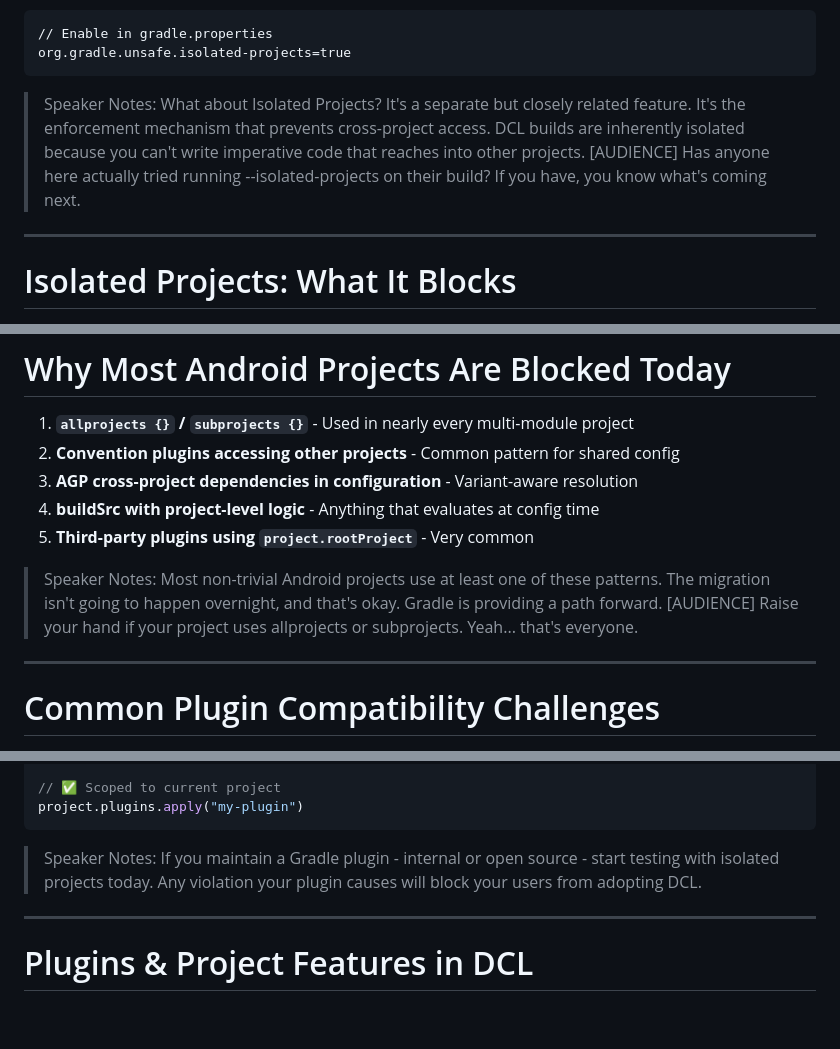
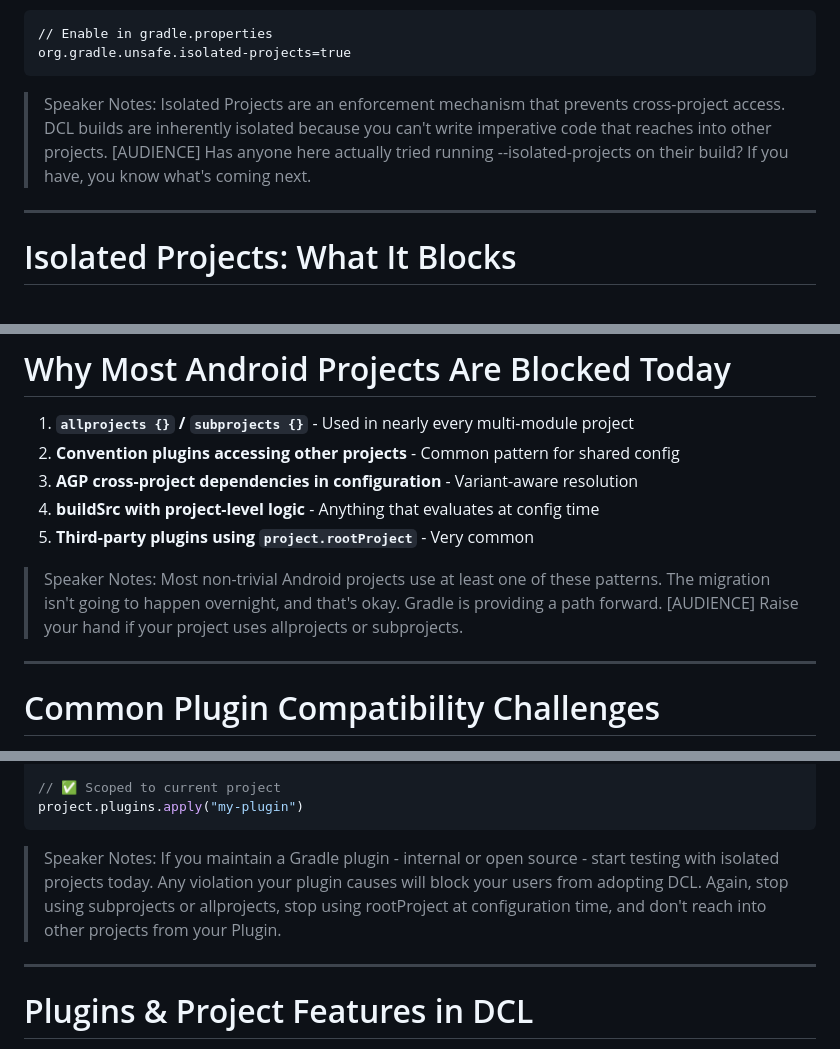
Before and after one commit to wildsmith/droidcon-2026, a Markdown page: droidcon-orlando-2026-declarative-gradle.md, 3 parts joined by grey strips. Rendered like a GitHub page; blank space fills up the shorter version.

````diff
--- a/droidcon-orlando-2026-declarative-gradle.md
+++ b/droidcon-orlando-2026-declarative-gradle.md
@@ -672,7 +672,7 @@ org.gradle.unsafe.isolated-projects=true
 ```
 
 
-> Speaker Notes: What about Isolated Projects? It's a separate but closely related feature. It's the enforcement mechanism that prevents cross-project access. DCL builds are inherently isolated because you can't write imperative code that reaches into other projects. [AUDIENCE] Has anyone here actually tried running --isolated-projects on their build? If you have, you know what's coming next.
+> Speaker Notes: Isolated Projects are an enforcement mechanism that prevents cross-project access. DCL builds are inherently isolated because you can't write imperative code that reaches into other projects. [AUDIENCE] Has anyone here actually tried running --isolated-projects on their build? If you have, you know what's coming next.
 
 ---
 
@@ -751,7 +751,7 @@ BUILD SUCCESSFUL with 3 isolation violations
 4. **buildSrc with project-level logic** - Anything that evaluates at config time
 5. **Third-party plugins using `project.rootProject`** - Very common
 
-> Speaker Notes: Most non-trivial Android projects use at least one of these patterns. The migration isn't going to happen overnight, and that's okay. Gradle is providing a path forward. [AUDIENCE] Raise your hand if your project uses allprojects or subprojects. Yeah... that's everyone.
+> Speaker Notes: Most non-trivial Android projects use at least one of these patterns. The migration isn't going to happen overnight, and that's okay. Gradle is providing a path forward. [AUDIENCE] Raise your hand if your project uses allprojects or subprojects.
 
 ---
 
@@ -798,7 +798,7 @@ project.rootProject.allprojects {
 project.plugins.apply("my-plugin")
 ```
 
-> Speaker Notes: If you maintain a Gradle plugin - internal or open source - start testing with isolated projects today. Any violation your plugin causes will block your users from adopting DCL.
+> Speaker Notes: If you maintain a Gradle plugin - internal or open source - start testing with isolated projects today. Any violation your plugin causes will block your users from adopting DCL. Again, stop using subprojects or allprojects, stop using rootProject at configuration time, and don't reach into other projects from your Plugin.
 
 ---
 
````
Also changed, not shown: other parts of droidcon-orlando-2026-declarative-gradle.md (+13 -13 lines).
